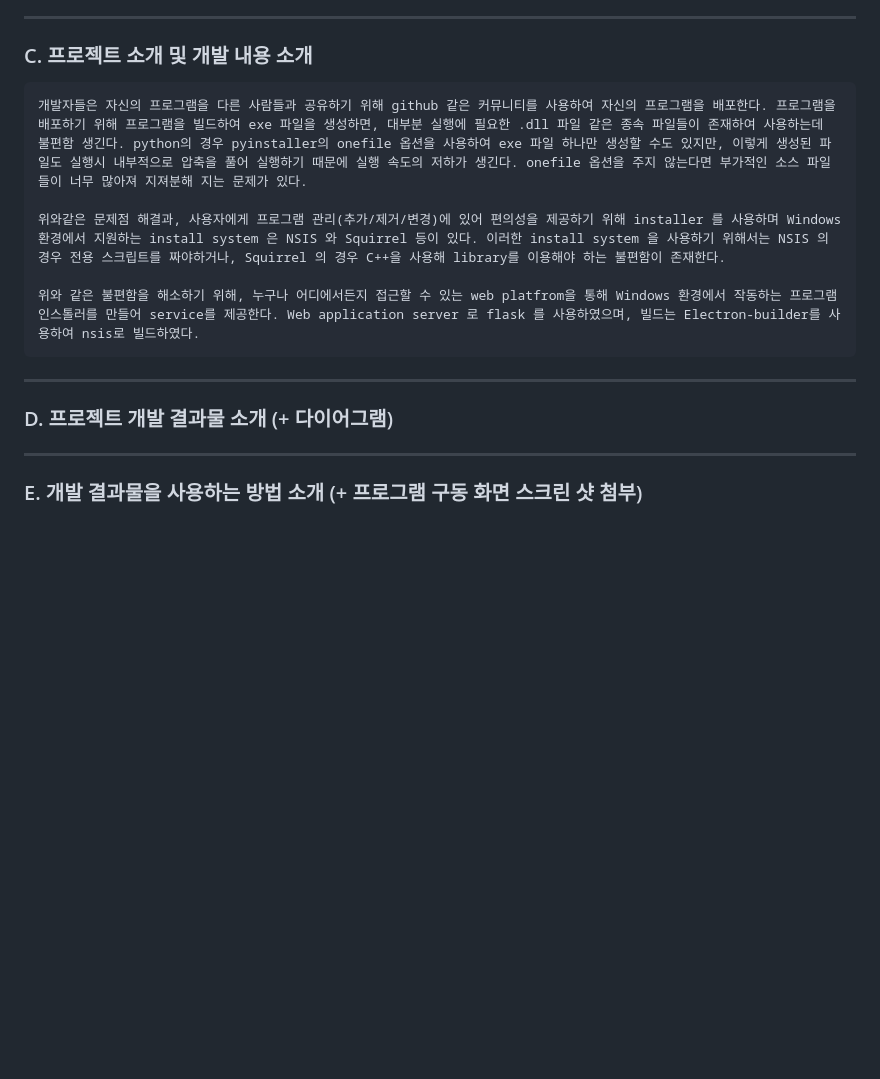
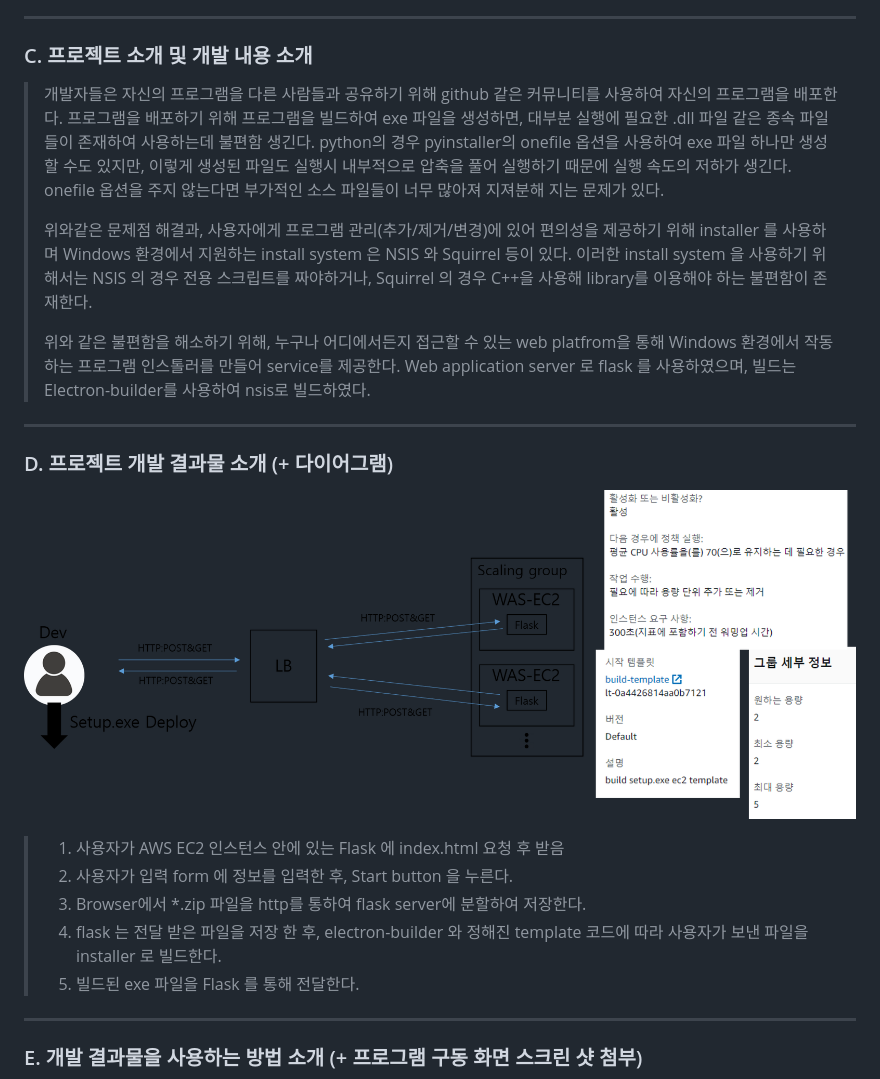
Before and after one commit to HUN9709/aws-build-demo, a Markdown page: README.md, the part around the change printed below. Drawn GitHub-style; pictures changed too: md_img/img_0.png (added); blank space fills up the shorter version.

```diff
--- a/README.md
+++ b/README.md
@@ -12,17 +12,24 @@
 ---
 
 ### C. 프로젝트 소개 및 개발 내용 소개
-    개발자들은 자신의 프로그램을 다른 사람들과 공유하기 위해 github 같은 커뮤니티를 사용하여 자신의 프로그램을 배포한다. 프로그램을 배포하기 위해 프로그램을 빌드하여 exe 파일을 생성하면, 대부분 실행에 필요한 .dll 파일 같은 종속 파일들이 존재하여 사용하는데 불편함 생긴다. python의 경우 pyinstaller의 onefile 옵션을 사용하여 exe 파일 하나만 생성할 수도 있지만, 이렇게 생성된 파일도 실행시 내부적으로 압축을 풀어 실행하기 때문에 실행 속도의 저하가 생긴다. onefile 옵션을 주지 않는다면 부가적인 소스 파일들이 너무 많아져 지져분해 지는 문제가 있다.
 
-    위와같은 문제점 해결과, 사용자에게 프로그램 관리(추가/제거/변경)에 있어 편의성을 제공하기 위해 installer 를 사용하며 Windows 환경에서 지원하는 install system 은 NSIS 와 Squirrel 등이 있다. 이러한 install system 을 사용하기 위해서는 NSIS 의 경우 전용 스크립트를 짜야하거나, Squirrel 의 경우 C++을 사용해 library를 이용해야 하는 불편함이 존재한다.
-
-    위와 같은 불편함을 해소하기 위해, 누구나 어디에서든지 접근할 수 있는 web platfrom을 통해 Windows 환경에서 작동하는 프로그램 인스톨러를 만들어 service를 제공한다. Web application server 로 flask 를 사용하였으며, 빌드는 Electron-builder를 사용하여 nsis로 빌드하였다.
+>    개발자들은 자신의 프로그램을 다른 사람들과 공유하기 위해 github 같은 커뮤니티를 사용하여 자신의 프로그램을 배포한다. 프로그램을 배포하기 위해 프로그램을 빌드하여 exe 파일을 생성하면, 대부분 실행에 필요한 .dll 파일 같은 종속 파일들이 존재하여 사용하는데 불편함 생긴다. python의 경우 pyinstaller의 onefile 옵션을 사용하여 exe 파일 하나만 생성할 수도 있지만, 이렇게 생성된 파일도 실행시 내부적으로 압축을 풀어 실행하기 때문에 실행 속도의 저하가 생긴다. onefile 옵션을 주지 않는다면 부가적인 소스 파일들이 너무 많아져 지져분해 지는 문제가 있다.
+>
+>    위와같은 문제점 해결과, 사용자에게 프로그램 관리(추가/제거/변경)에 있어 편의성을 제공하기 위해 installer 를 사용하며 Windows 환경에서 지원하는 install system 은 NSIS 와 Squirrel 등이 있다. 이러한 install system 을 사용하기 위해서는 NSIS 의 경우 전용 스크립트를 짜야하거나, Squirrel 의 경우 C++을 사용해 library를 이용해야 하는 불편함이 존재한다.
+>
+>    위와 같은 불편함을 해소하기 위해, 누구나 어디에서든지 접근할 수 있는 web platfrom을 통해 Windows 환경에서 작동하는 프로그램 인스톨러를 만들어 service를 제공한다. Web application server 로 flask 를 사용하였으며, 빌드는 Electron-builder를 사용하여 nsis로 빌드하였다.
 
 
 ---
 ### D. 프로젝트 개발 결과물 소개 (+ 다이어그램)
 
+![top.PNG](./md_img/img_0.png)
 
+>   1. 사용자가 AWS EC2 인스턴스 안에 있는 Flask 에 index.html 요청 후 받음
+>   2. 사용자가 입력 form 에 정보를 입력한 후, Start button 을 누른다.
+>   3. Browser에서 *.zip 파일을 http를 통하여 flask server에 분할하여 저장한다.
+>   4. flask 는 전달 받은 파일을 저장 한 후, electron-builder 와 정해진 template 코드에 따라 사용자가 보낸 파일을 installer 로 빌드한다.
+>   5. 빌드된 exe 파일을 Flask 를 통해 전달한다.
 ---
 ### E. 개발 결과물을 사용하는 방법 소개 (+ 프로그램 구동 화면 스크린 샷 첨부)
 
```
Also changed, not shown: other parts of README.md (+2 -0 lines), md_img/img_3.png (added), 1 other file.
